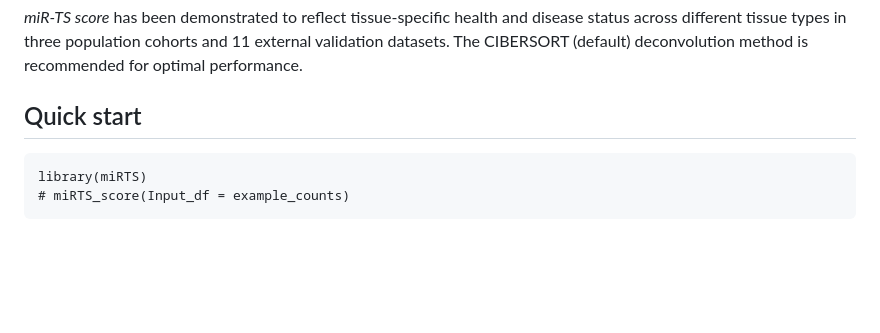
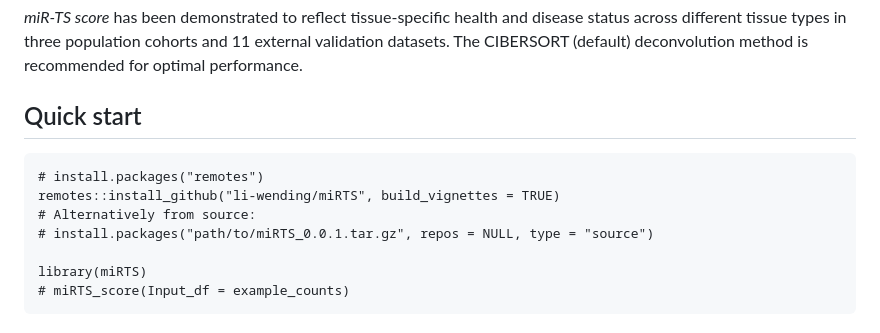
Before and after one commit to li-wending/miRTS, a Markdown page: README.md, the part around the change. Rendered like a GitHub page; blank space fills up the shorter version.

Commit message:
Update README with installation instructions
Added installation instructions for miRTS package.

````diff
--- a/README.md
+++ b/README.md
@@ -9,6 +9,11 @@ The main function, ***`miRTS_score()`***, estimates *miR-TS (miRNA-based Tissue
 
 ## Quick start
 ```{r setup}
+# install.packages("remotes")
+remotes::install_github("li-wending/miRTS", build_vignettes = TRUE)
+# Alternatively from source:
+# install.packages("path/to/miRTS_0.0.1.tar.gz", repos = NULL, type = "source")
+
 library(miRTS)
 # miRTS_score(Input_df = example_counts)
 ```
````
